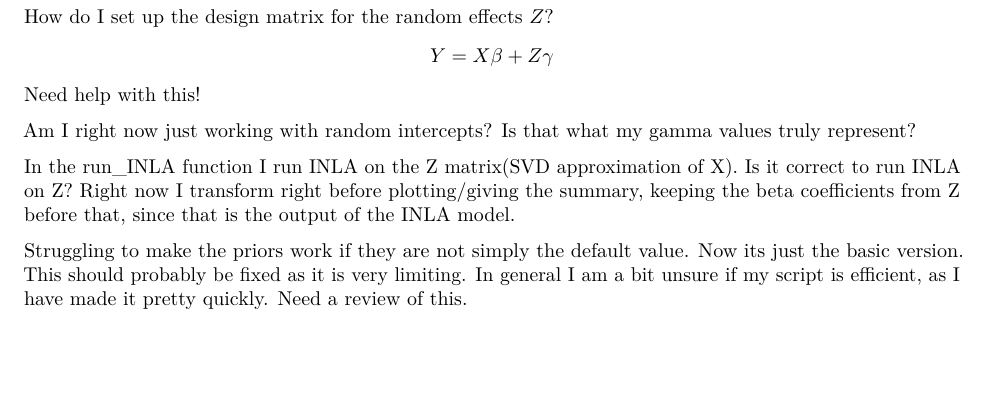
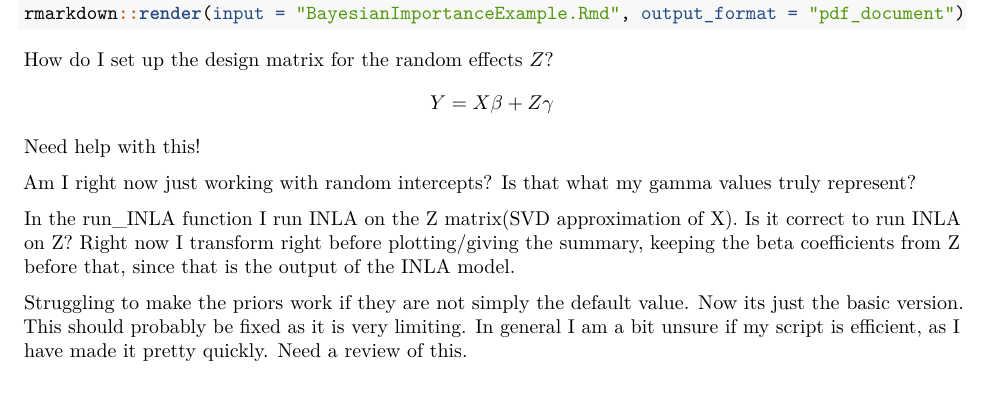
Before and after one commit to AugustArnstad/BayesianImportance, an R Markdown document (R/BayesianImportanceExample.Rmd): part of page 2 of 2 before the commit and part of page 2 of 3 after it, cut at the place of the change, the shorter picture padded with empty space. Rendered offline with R 4.5, knitr and Pandoc, then LaTeX, with nearby package versions; some code elsewhere in the file could not run offline.

Commit message:
Added pdf of example notebook

````diff
--- a/R/BayesianImportanceExample.Rmd
+++ b/R/BayesianImportanceExample.Rmd
@@ -100,3 +101,7 @@ plots$GelmanR2DistributionPlot
+rmarkdown::render(input = "BayesianImportanceExample.Rmd", output_format = "pdf_document")
+```
+
+
 How do I set up the design matrix for the random effects $Z$?
 $$
 Y = X\beta + Z\gamma
````
Also changed, not shown: R/BayesianImportanceExample.pdf (added), R/BayesianImportanceExample.Rmd (1 more changed lines).
